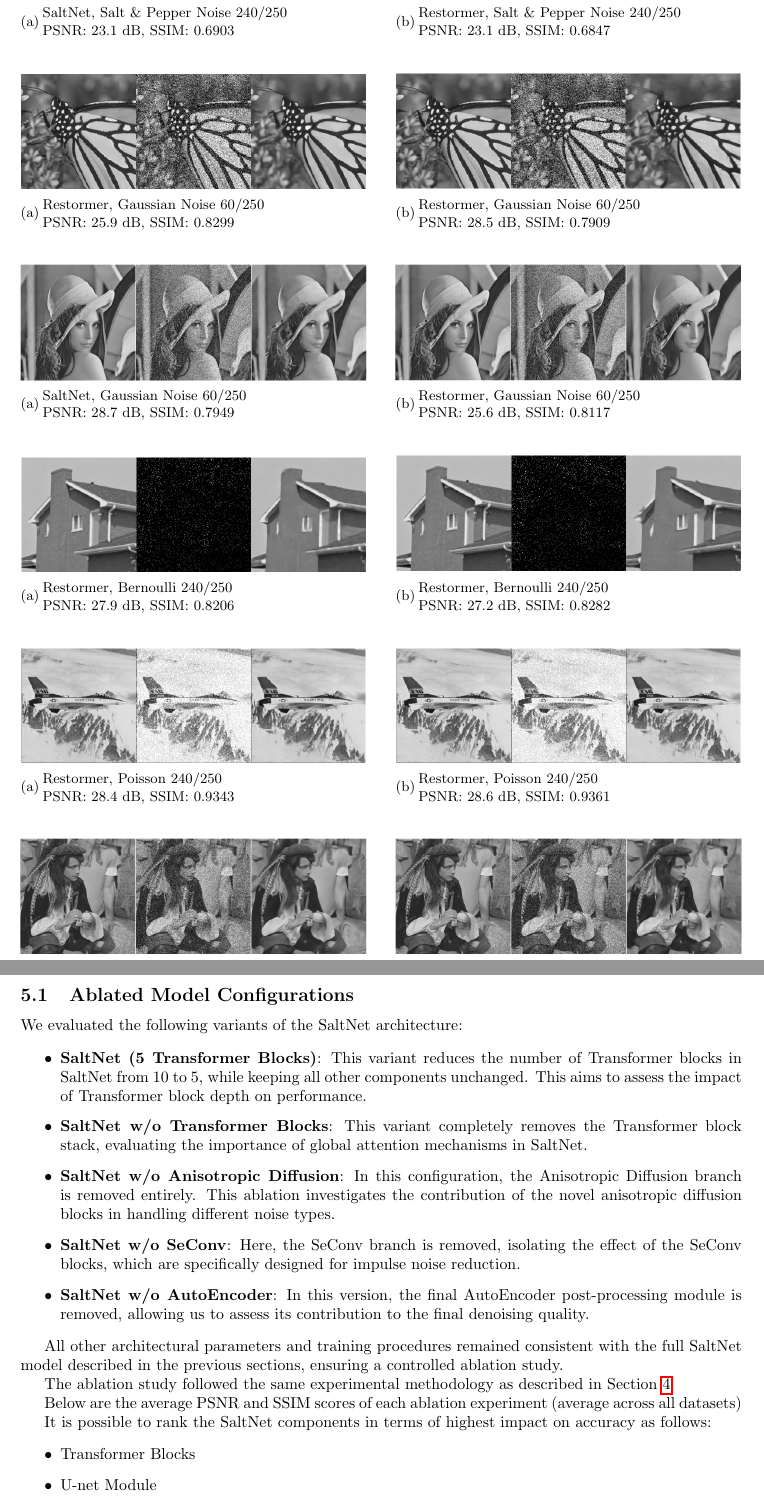
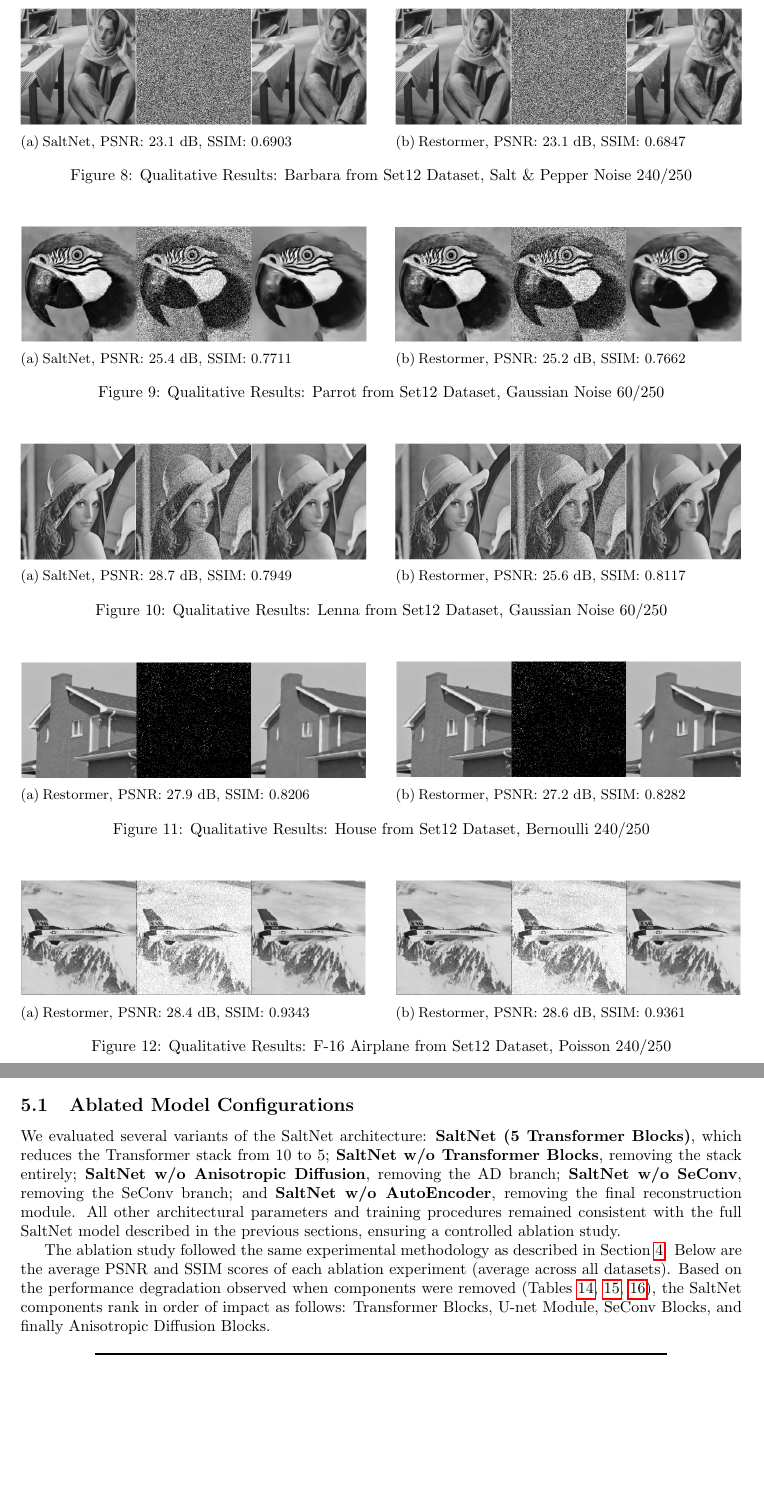
Before and after one commit to mostafa-k-m/seasalt, a LaTeX paper (paper/Main.tex, which reads paper/sections/Ablation.tex, paper/sections/Experimentation.tex): two parts of pages 10 and 12 of 15, joined at a grey line, cut so that both start at the same text, the shorter picture padded with empty space. Compiled offline with pdfLaTeX.

Commit message:
fixed multiple typos and formatting errors

```diff
--- a/paper/sections/Ablation.tex
+++ b/paper/sections/Ablation.tex
@@ -2,30 +2,10 @@ To dissect the contribution of individual components to SaltNet's overall perfor
 
 \subsection{Ablated Model Configurations}
 
-We evaluated the following variants of the SaltNet architecture:
+We evaluated several variants of the SaltNet architecture: \textbf{SaltNet (5 Transformer Blocks)}, which reduces the Transformer stack from 10 to 5; \textbf{SaltNet w/o Transformer Blocks}, removing the stack entirely; \textbf{SaltNet w/o Anisotropic Diffusion}, removing the AD branch; \textbf{SaltNet w/o SeConv}, removing the SeConv branch; and \textbf{SaltNet w/o AutoEncoder}, removing the final reconstruction module. All other architectural parameters and training procedures remained consistent with the full SaltNet model described in the previous sections, ensuring a controlled ablation study.
 
-\begin{itemize}
-    \item \textbf{SaltNet (5 Transformer Blocks)}:  This variant reduces the number of Transformer blocks in SaltNet from 10 to 5, while keeping all other components unchanged. This aims to assess the impact of Transformer block depth on performance.
-    \item \textbf{SaltNet w/o Transformer Blocks}:  This variant completely removes the Transformer block stack, evaluating the importance of global attention mechanisms in SaltNet.
-    \item \textbf{SaltNet w/o Anisotropic Diffusion}: In this configuration, the Anisotropic Diffusion branch is removed entirely. This ablation investigates the contribution of the novel anisotropic diffusion blocks in handling different noise types.
-    \item \textbf{SaltNet w/o SeConv}:  Here, the SeConv branch is removed, isolating the effect of the SeConv blocks, which are specifically designed for impulse noise reduction.
-    \item \textbf{SaltNet w/o AutoEncoder}: In this version, the final AutoEncoder post-processing module is removed, allowing us to assess its contribution to the final denoising quality.
-\end{itemize}
+The ablation study followed the same experimental methodology as described in Section \ref{sec:experimental_results}. Below are the average PSNR and SSIM scores of each ablation experiment (average across all datasets). Based on the performance degradation observed when components were removed (Tables \ref{table:ablation-1}, \ref{table:ablation-2}, \ref{table:ablation-3}), the SaltNet components rank in order of impact as follows: Transformer Blocks, U-net Module, SeConv Blocks, and finally Anisotropic Diffusion Blocks.
 
-All other architectural parameters and training procedures remained consistent with the full SaltNet model described in the previous sections, ensuring a controlled ablation study.
-
-The ablation study followed the same experimental methodology as described in Section \ref{sec:experimental_results}
-
-Below are the average PSNR and SSIM scores of each ablation experiment (average across all datasets)
-
-It is possible to rank the SaltNet components in terms of highest impact on accuracy as follows:
-
-\begin{itemize}
-\item Transformer Blocks
-\item U-net Module
-\item Seconv Blocks
-\item Anisotropic Diffusion Blocks
-\end{itemize}
 
 \begin{table}[!hbt]
     \centering
--- a/paper/sections/Experimentation.tex
+++ b/paper/sections/Experimentation.tex
@@ -51,75 +51,79 @@ Below are some samples of our experimentation. Full results are in the Resources
     \begin{subfigure}{0.48\textwidth}
         \centering
         \includegraphics[width=\textwidth]{assets/240_sap_saltnet.png}
-        \caption{\parbox{\textwidth}{SaltNet, Salt \& Pepper Noise 240/250 \\ PSNR: 23.1 dB, SSIM: 0.6903}}
+        \caption{\parbox{\textwidth}{SaltNet, PSNR: 23.1 dB, SSIM: 0.6903}}
     \end{subfigure}
     \hfill
     \begin{subfigure}{0.48\textwidth}
         \centering
         \includegraphics[width=\textwidth]{assets/240_sap_restormer.png}
-        \caption{\parbox{\textwidth}{Restormer, Salt \& Pepper Noise 240/250 \\ PSNR: 23.1 dB, SSIM: 0.6847}}
+        \caption{\parbox{\textwidth}{Restormer, PSNR: 23.1 dB, SSIM: 0.6847}}
     \end{subfigure}
+    \caption{Qualitative Results: Barbara from Set12 Dataset, Salt \& Pepper Noise 240/250}
 \end{figure}
 \begin{figure}[H]
     \begin{subfigure}{0.48\textwidth}
         \centering
-        \includegraphics[width=\textwidth]{assets/60_gau_2_saltnet.png}
-        \caption{\parbox{\textwidth}{Restormer, Gaussian Noise 60/250 \\ PSNR: 25.9 dB, SSIM: 0.8299}}
+        \includegraphics[width=\textwidth]{assets/60_gau_4_saltnet.png}
+        \caption{\parbox{\textwidth}{SaltNet, PSNR: 25.4 dB, SSIM: 0.7711}}
     \end{subfigure}
     \hfill
     \begin{subfigure}{0.48\textwidth}
         \centering
-        \includegraphics[width=\textwidth]{assets/60_gau_2_restormer.png}
-        \caption{\parbox{\textwidth}{Restormer, Gaussian Noise 60/250 \\ PSNR: 28.5 dB, SSIM: 0.7909}}
+        \includegraphics[width=\textwidth]{assets/60_gau_4_restormer.png}
+        \caption{\parbox{\textwidth}{Restormer, PSNR: 25.2 dB, SSIM: 0.7662}}
     \end{subfigure}
+    \caption{Qualitative Results: Parrot from Set12 Dataset, Gaussian Noise 60/250}
 \end{figure}
 \begin{figure}[H]
     \begin{subfigure}{0.48\textwidth}
         \centering
         \includegraphics[width=\textwidth]{assets/60_gau_saltnet.png}
-        \caption{\parbox{\textwidth}{SaltNet, Gaussian Noise 60/250 \\ PSNR: 28.7 dB, SSIM: 0.7949}}
+        \caption{\parbox{\textwidth}{SaltNet, PSNR: 28.7 dB, SSIM: 0.7949}}
     \end{subfigure}
     \hfill
     \begin{subfigure}{0.48\textwidth}
         \centering
         \includegraphics[width=\textwidth]{assets/60_gau_restormer.png}
-        \caption{\parbox{\textwidth}{Restormer, Gaussian Noise 60/250 \\ PSNR: 25.6 dB, SSIM: 0.8117}}
+        \caption{\parbox{\textwidth}{Restormer, PSNR: 25.6 dB, SSIM: 0.8117}}
     \end{subfigure}
+    \caption{Qualitative Results: Lenna from Set12 Dataset, Gaussian Noise 60/250}
 \end{figure}
 \begin{figure}[H]
     \begin{subfigure}{0.48\textwidth}
         \centering
         \includegraphics[width=\textwidth]{assets/240_bern_saltnet.png}
-        \caption{\parbox{\textwidth}{Restormer, Bernoulli 240/250 \\ PSNR: 27.9 dB, SSIM: 0.8206}}
+        \caption{\parbox{\textwidth}{Restormer, PSNR: 27.9 dB, SSIM: 0.8206}}
     \end{subfigure}
     \hfill
     \begin{subfigure}{0.48\textwidth}
         \centering
         \includegraphics[width=\textwidth]{assets/240_bern_restormer.png}
-        \caption{\parbox{\textwidth}{Restormer, Bernoulli 240/250 \\ PSNR: 27.2 dB, SSIM: 0.8282}}
+        \caption{\parbox{\textwidth}{Restormer, PSNR: 27.2 dB, SSIM: 0.8282}}
     \end{subfigure}
+    \caption{Qualitative Results: House from Set12 Dataset, Bernoulli 240/250 }
 \end{figure}
 \begin{figure}[H]
     \begin{subfigure}{0.48\textwidth}
         \centering
         \includegraphics[width=\textwidth]{assets/240_pois_saltnet.png}
-        \caption{\parbox{\textwidth}{Restormer, Poisson 240/250 \\ PSNR: 28.4 dB, SSIM: 0.9343}}
+        \caption{\parbox{\textwidth}{Restormer, PSNR: 28.4 dB, SSIM: 0.9343}}
     \end{subfigure}
     \hfill
     \begin{subfigure}{0.48\textwidth}
         \centering
         \includegraphics[width=\textwidth]{assets/240_pois_restormer.png}
-        \caption{\parbox{\textwidth}{Restormer, Poisson 240/250 \\ PSNR: 28.6 dB, SSIM: 0.9361}}
+        \caption{\parbox{\textwidth}{Restormer, PSNR: 28.6 dB, SSIM: 0.9361}}
     \end{subfigure}
+    \caption{Qualitative Results: F-16 Airplane from Set12 Dataset, Poisson 240/250}
 \end{figure}
 \begin{figure}[H]
     \begin{subfigure}{0.48\textwidth}
         \centering
         \includegraphics[width=\textwidth]{assets/60_gau_3_saltnet.png}
-        \caption{\parbox{\textwidth}{SaltNet, Gaussian Noise 60/250 \\ PSNR: 26.5 dB, SSIM: 0.6885}}
+        \caption{\parbox{\textwidth}{SaltNet, PSNR: 26.5 dB, SSIM: 0.6885}}
     \end{subfigure}
     \hfill
     \begin{subfigure}{0.48\textwidth}
         \centering
         \includegraphics[width=\textwidth]{assets/60_gau_3_restormer.png}
-        \caption{\parbox{\textwidth}{Restormer, Gaussian Noise 60/250 \\ PSNR: 26.4 dB, SSIM: 0.6803}}
```
Also changed, not shown: paper/Main.tex (+1 -1 lines), paper/sections/Abstract.tex (+1 -1 lines), paper/sections/Architecture.tex (+8 -8 lines), paper/sections/Literature Review.tex (+2 -2 lines), paper/sections/Training.tex (+1 -7 lines), paper/assets/60_gau_4_restormer.png (added), paper/assets/60_gau_4_saltnet.png (added), paper/sections/Experimentation.tex (13 more changed lines).
